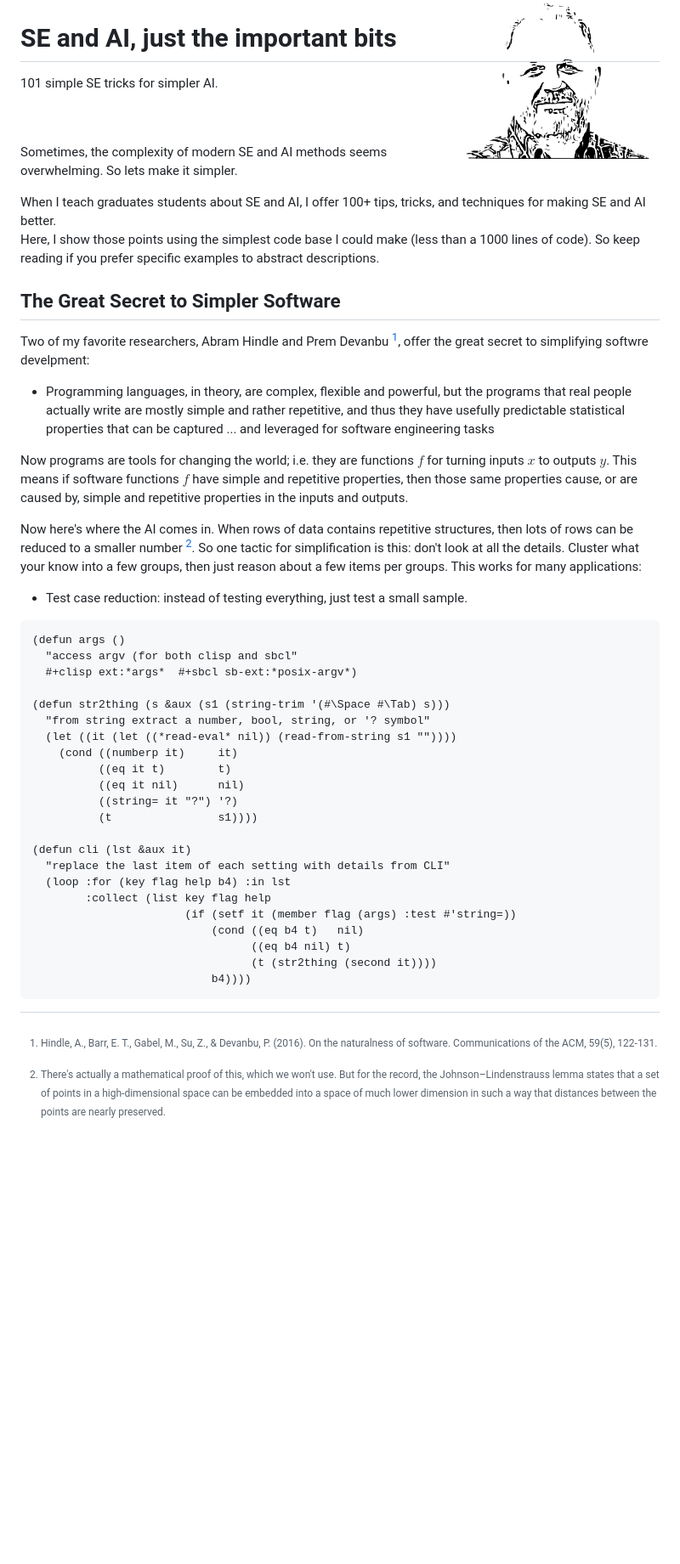
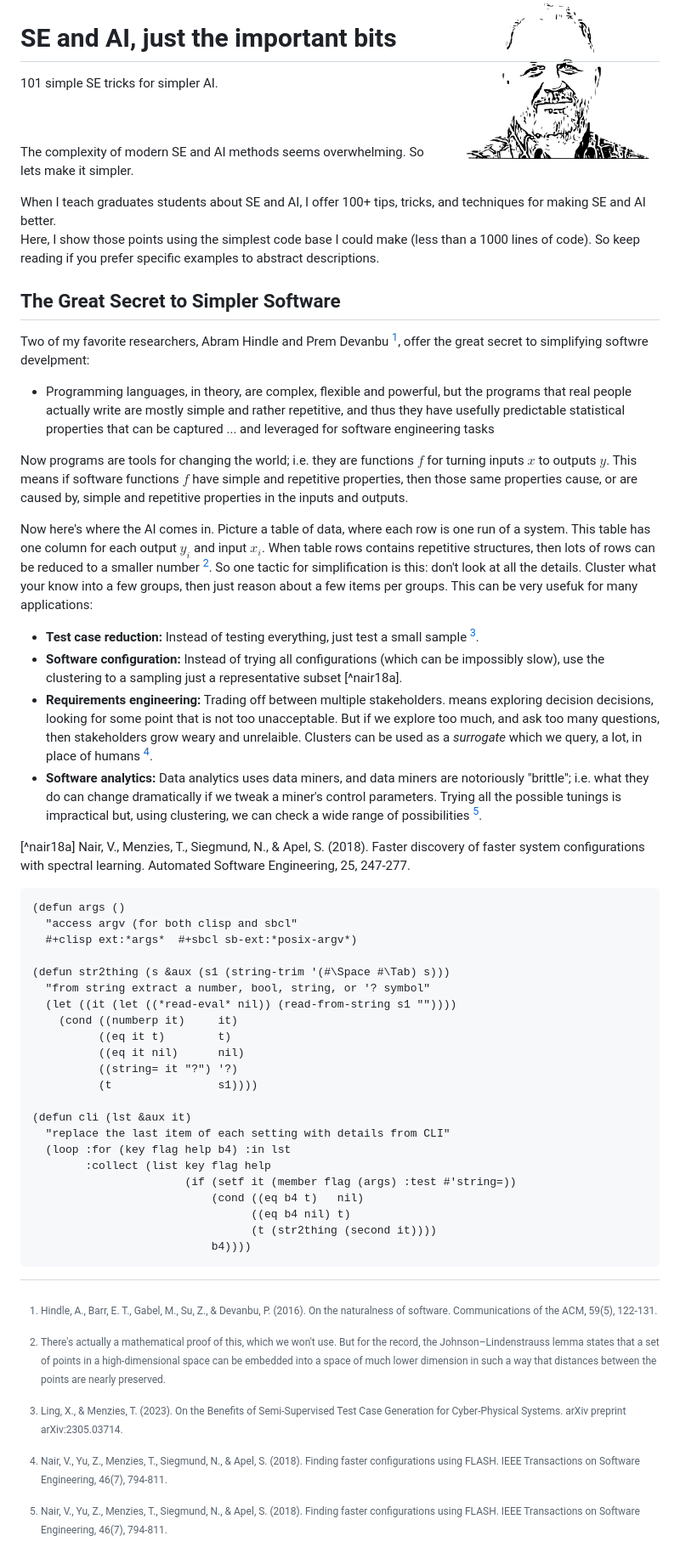
Before and after one commit to 4src/xfun, a Markdown page: less.md, the part around the change printed below. Shown: that part at 85% size. Rendered like a GitHub page; badges without logos; blank space fills up the shorter version.

Commit message:
introducing gate

```diff
--- a/less.md
+++ b/less.md
@@ -9,7 +9,7 @@ src="https://img.shields.io/badge/platform-osx,linux-9cf"> by
 
 <br clear=all>
 
-Sometimes, the complexity of modern SE and AI methods seems overwhelming.  So lets
+The complexity of modern SE and AI methods seems overwhelming.  So lets
 make it simpler.
 
 When I teach graduates students about SE and AI, I offer
@@ -32,15 +32,36 @@ and leveraged for software engineering tasks
 [^hindle16]: Hindle, A., Barr, E. T., Gabel, M., Su, Z., & Devanbu, P. (2016).
 On the naturalness of software. Communications of the ACM, 59(5), 122-131.
 
-Now programs are tools for changing the world; i.e. they are functions $f$ for turning inputs  $x$ to outputs $y$. This means
-if software functions $f$ have simple and  repetitive properties, then those same properties  cause, or are caused by, simple and  repetitive properties in the inputs and outputs.
+Now programs are tools for changing the world; i.e. they are functions $f$ for
+turning inputs  $x$ to outputs $y$. This means
+if software functions $f$ have simple and  repetitive properties,
+then those same properties  cause, or are caused by, simple and  repetitive properties in the inputs and outputs.
 
-Now here's where the AI comes in.  When rows of data contains repetitive structures, then lots
+Now here's where the AI comes in. Picture a table of data, where each row is one run of a system. This
+table has one column for each output $y_i$ and input $x_i$.  When table rows     contains repetitive structures, then lots
 of rows can be reduced to a smaller number [^ssl]. So one tactic for simplification is this: don't look at all the details.
-Cluster what your know into a few groups, then just reason about a few items per groups. This works for many applications:
+Cluster what your know into a few groups, then just reason about a few items per groups. This can be very usefuk for many applications:
 
-- Test case reduction: instead of testing everything, just test a small sample.
+- **Test case reduction:** Instead of testing everything,
+  just test a small sample [^ling23].
+- **Software configuration:** Instead of trying all configurations
+  (which can be impossibly slow), use the clustering to  a sampling just a representative subset  [^nair18a].
+- **Requirements engineering:** Trading off between multiple stakeholders.
+  means exploring decision decisions,
+  looking for some point that is not too unacceptable. But if we explore too much, and ask too many questions,
+  then  stakeholders grow weary and unrelaible.  Clusters can be used as a _surrogate_ which we query, a lot, in place of humans [^nair18b].
+- **Software analytics:** Data analytics  uses data miners, and data miners are
+  notoriously "brittle"; i.e. what they do  can change dramatically
+  if we tweak a miner's control parameters. Trying all the possible tunings
+  is impractical but, using clustering, we can check a wide range of possibilities [^nair18b].
+
+[^nair18b]: Nair, V., Yu, Z., Menzies, T., Siegmund, N., & Apel, S. (2018). Finding faster configurations using FLASH.
+IEEE Transactions on Software Engineering, 46(7), 794-811.
+
+[^ling23]: Ling, X., & Menzies, T. (2023). On the Benefits of Semi-Supervised Test Case Generation for Cyber-Physical Systems. arXiv preprint arXiv:2305.03714.
+
+[^nair18a] Nair, V., Menzies, T., Siegmund, N., & Apel, S. (2018). Faster discovery of faster system configurations with spectral learning. Automated Software Engineering, 25, 247-277.
 
 [^ssl]: There's actually a mathematical proof of this, which we won't use. But for the record,
-the Johnson–Lindenstrauss lemma [^john] states that a set of points in a high-dimensional space can be embedded into a space of much lower dimension in such a way that distances between the points are nearly preserved.
+the Johnson–Lindenstrauss lemma [^john86] states that a set of points in a high-dimensional space can be embedded into a space of much lower dimension in such a way that distances between the points are nearly preserved.
 
```
Also changed, not shown: other parts of less.md (+1 -1 lines).
